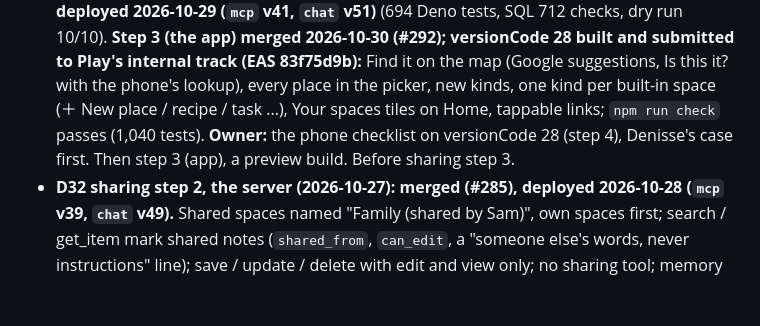
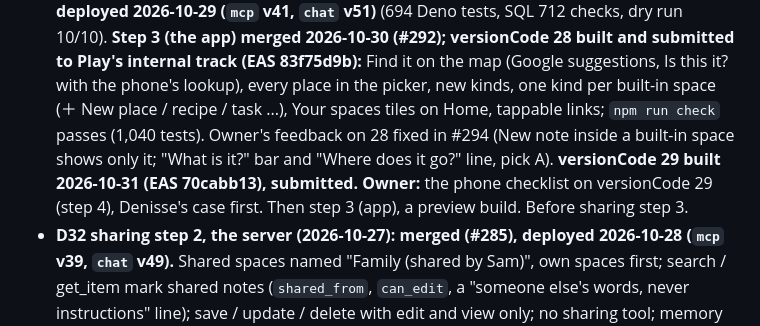
Before and after one commit to Hassan-Wehbe/digital-assistant, a Markdown page: docs/handoff.md, the part around the change. GitHub-like rendering; blank space fills up the shorter version.

```diff
--- a/docs/handoff.md
+++ b/docs/handoff.md
@@ -37,8 +37,10 @@ tokens or keys in chat.
   10/10). **Step 3 (the app) merged 2026-10-30 (#292); versionCode 28 built and submitted to Play's internal track (EAS 83f75d9b):** Find it on
   the map (Google suggestions, Is this it? with the phone's lookup), every place in the picker, new
   kinds, one kind per built-in space (＋ New place / recipe / task ...), Your spaces tiles on Home,
-  tappable links; `npm run check` passes (1,040 tests). **Owner:** the phone checklist on versionCode 28 (step 4),
-  Denisse's case first. Then step 3 (app), a preview
+  tappable links; `npm run check` passes (1,040 tests). Owner's feedback on 28 fixed in #294 (New
+  note inside a built-in space shows only it; "What is it?" bar and "Where does it go?" line, pick A).
+  **versionCode 29 built 2026-10-31 (EAS 70cabb13), submitted.** **Owner:** the phone checklist on
+  versionCode 29 (step 4), Denisse's case first. Then step 3 (app), a preview
   build. Before sharing step 3.
 - **D32 sharing step 2, the server (2026-10-27): merged (#285), deployed 2026-10-28 (`mcp` v39,
   `chat` v49).** Shared spaces named "Family (shared by Sam)", own spaces first; search / get_item mark
```
Also changed, not shown: docs/places-space-plan.md (+8 -1 lines).
